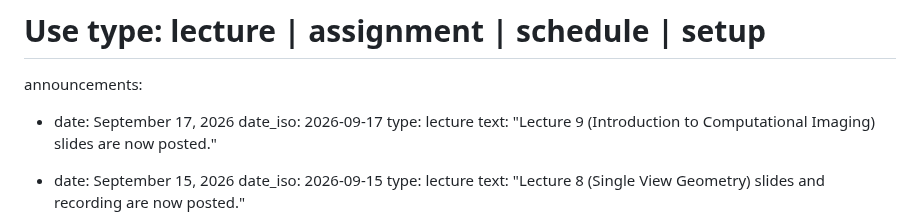
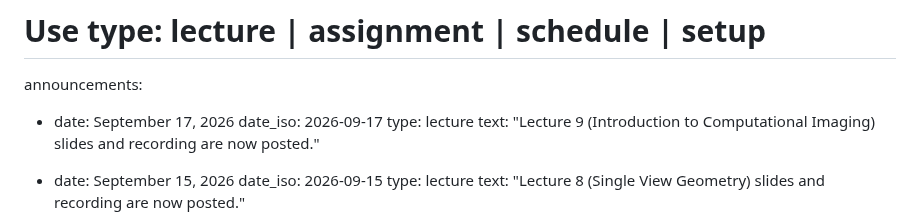
Before and after one commit to praisecu/praisecu.github.io, a Markdown page: src/teaching/advancedcv-fall2026.md, the part around one of its changes. Rendered like a GitHub page.

Commit message:
Add lecture 9 recording to Advanced CV Fall 2026

```diff
--- a/src/teaching/advancedcv-fall2026.md
+++ b/src/teaching/advancedcv-fall2026.md
@@ -28,7 +28,7 @@ announcements:
   - date: September 17, 2026
     date_iso: 2026-09-17
     type: lecture
-    text: "Lecture 9 (Introduction to Computational Imaging) slides are now posted."
+    text: "Lecture 9 (Introduction to Computational Imaging) slides and recording are now posted."
 
   - date: September 15, 2026
     date_iso: 2026-09-15
```
Also changed, not shown: other parts of src/teaching/advancedcv-fall2026.md (+1 -1 lines).
